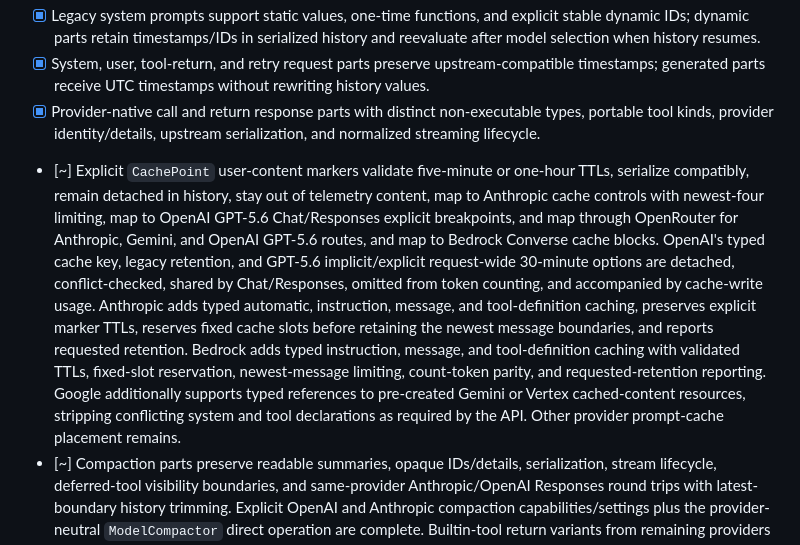
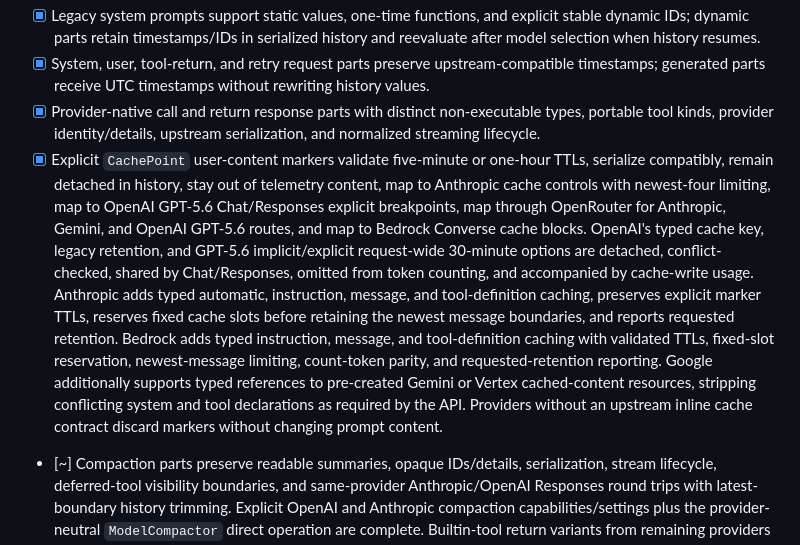
Before and after one commit to Kludex/pydantic-ai-go, a Markdown page: CHECKLIST.md, the part around the change. Drawn GitHub-style.

Commit message:
Complete prompt cache parity audit

```diff
--- a/CHECKLIST.md
+++ b/CHECKLIST.md
@@ -54,7 +54,7 @@ Status:
 - [x] Legacy system prompts support static values, one-time functions, and explicit stable dynamic IDs; dynamic parts retain timestamps/IDs in serialized history and reevaluate after model selection when history resumes.
 - [x] System, user, tool-return, and retry request parts preserve upstream-compatible timestamps; generated parts receive UTC timestamps without rewriting history values.
 - [x] Provider-native call and return response parts with distinct non-executable types, portable tool kinds, provider identity/details, upstream serialization, and normalized streaming lifecycle.
-- [~] Explicit `CachePoint` user-content markers validate five-minute or one-hour TTLs, serialize compatibly, remain detached in history, stay out of telemetry content, map to Anthropic cache controls with newest-four limiting, map to OpenAI GPT-5.6 Chat/Responses explicit breakpoints, and map through OpenRouter for Anthropic, Gemini, and OpenAI GPT-5.6 routes, and map to Bedrock Converse cache blocks. OpenAI's typed cache key, legacy retention, and GPT-5.6 implicit/explicit request-wide 30-minute options are detached, conflict-checked, shared by Chat/Responses, omitted from token counting, and accompanied by cache-write usage. Anthropic adds typed automatic, instruction, message, and tool-definition caching, preserves explicit marker TTLs, reserves fixed cache slots before retaining the newest message boundaries, and reports requested retention. Bedrock adds typed instruction, message, and tool-definition caching with validated TTLs, fixed-slot reservation, newest-message limiting, count-token parity, and requested-retention reporting. Google additionally supports typed references to pre-created Gemini or Vertex cached-content resources, stripping conflicting system and tool declarations as required by the API. Other provider prompt-cache placement remains.
+- [x] Explicit `CachePoint` user-content markers validate five-minute or one-hour TTLs, serialize compatibly, remain detached in history, stay out of telemetry content, map to Anthropic cache controls with newest-four limiting, map to OpenAI GPT-5.6 Chat/Responses explicit breakpoints, map through OpenRouter for Anthropic, Gemini, and OpenAI GPT-5.6 routes, and map to Bedrock Converse cache blocks. OpenAI's typed cache key, legacy retention, and GPT-5.6 implicit/explicit request-wide 30-minute options are detached, conflict-checked, shared by Chat/Responses, omitted from token counting, and accompanied by cache-write usage. Anthropic adds typed automatic, instruction, message, and tool-definition caching, preserves explicit marker TTLs, reserves fixed cache slots before retaining the newest message boundaries, and reports requested retention. Bedrock adds typed instruction, message, and tool-definition caching with validated TTLs, fixed-slot reservation, newest-message limiting, count-token parity, and requested-retention reporting. Google additionally supports typed references to pre-created Gemini or Vertex cached-content resources, stripping conflicting system and tool declarations as required by the API. Providers without an upstream inline cache contract discard markers without changing prompt content.
 - [~] Compaction parts preserve readable summaries, opaque IDs/details, serialization, stream lifecycle, deferred-tool visibility boundaries, and same-provider Anthropic/OpenAI Responses round trips with latest-boundary history trimming. Explicit OpenAI and Anthropic compaction capabilities/settings plus the provider-neutral `ModelCompactor` direct operation are complete. Builtin-tool return variants from remaining providers remain.
 - [x] Tool availability delta parts, including the legacy `added` decode alias and upstream-compatible serialization.
 - [x] Implemented requests/responses preserve timestamps, local metadata, run/conversation IDs, normalized finish reasons, provider details/URLs/names, response IDs, and lifecycle state, including deprecated `vendor_*` aliases.
```
